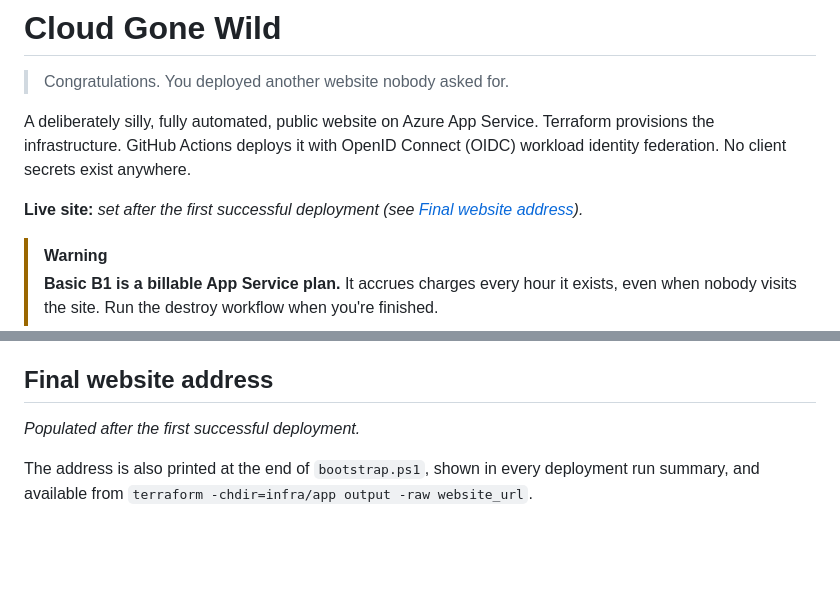
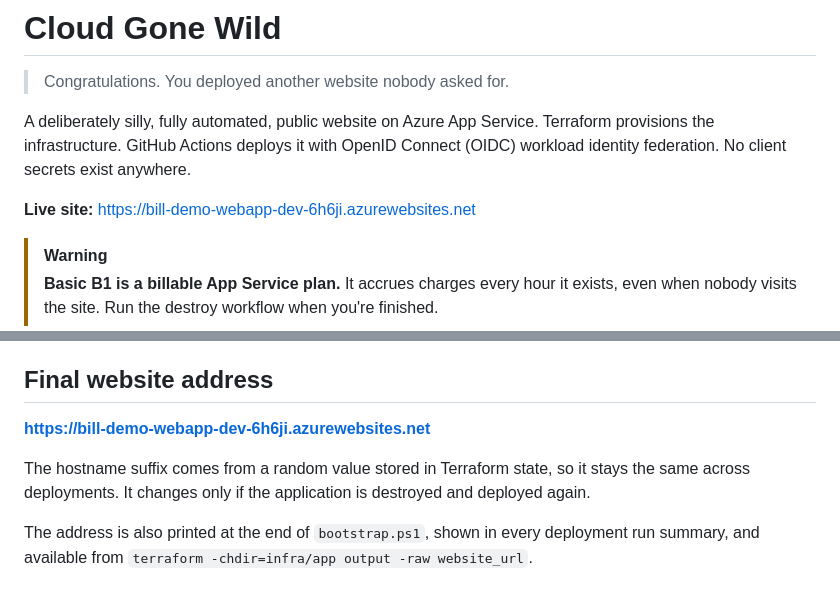
Before and after one commit to billcurtis/Demo-WebApp, a Markdown page: README.md, 2 parts joined by grey strips. Drawn GitHub-style; blank space fills up the shorter version.

Commit message:
Add live website address to README

```diff
--- a/README.md
+++ b/README.md
@@ -4,7 +4,7 @@
 
 A deliberately silly, fully automated, public website on Azure App Service. Terraform provisions the infrastructure. GitHub Actions deploys it with OpenID Connect (OIDC) workload identity federation. No client secrets exist anywhere.
 
-**Live site:** _set after the first successful deployment (see [Final website address](#final-website-address))._
+**Live site:** https://bill-demo-webapp-dev-6h6ji.azurewebsites.net
 
 > [!WARNING]
 > **Basic B1 is a billable App Service plan.** It accrues charges every hour it exists, even when nobody visits the site. Run the destroy workflow when you're finished.
@@ -351,7 +351,9 @@ Don't delete or overwrite the backup branch.
 
 ## Final website address
 
-_Populated after the first successful deployment._
+**https://bill-demo-webapp-dev-6h6ji.azurewebsites.net**
+
+The hostname suffix comes from a random value stored in Terraform state, so it stays the same across deployments. It changes only if the application is destroyed and deployed again.
 
 The address is also printed at the end of `bootstrap.ps1`, shown in every deployment run summary, and available from `terraform -chdir=infra/app output -raw website_url`.
 
```
